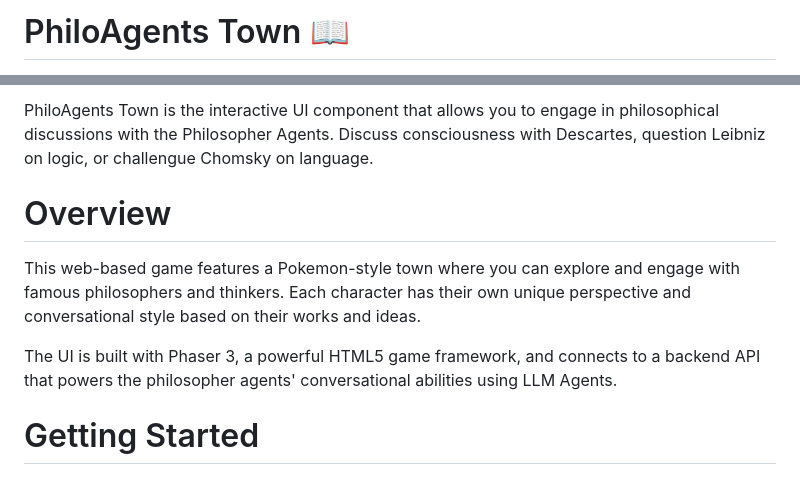
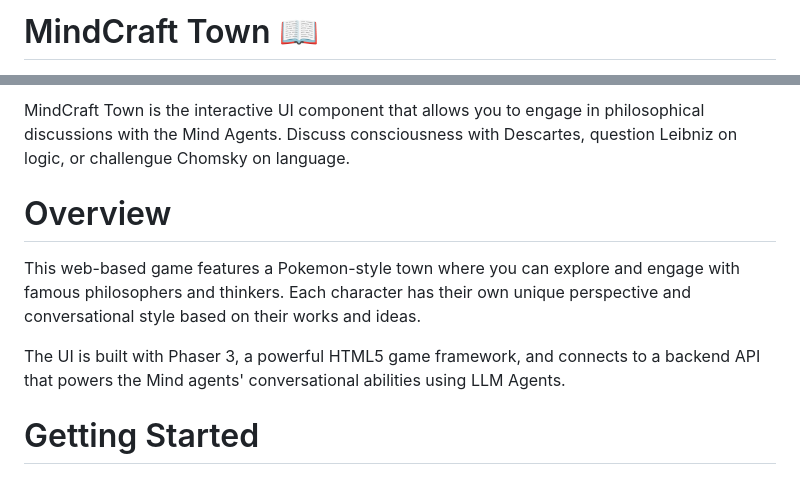
Before and after one commit to Armaansaxena/GenAiProject, a Markdown page: README.md, 2 parts joined by grey strips. GitHub-like rendering.

```diff
--- a/README.md
+++ b/README.md
@@ -1,2 +1,2 @@
-# PhiloAgents Town 📖
+# MindCraft Town 📖
 
@@ -4,11 +4,11 @@
 
-PhiloAgents Town is the interactive UI component that allows you to engage in philosophical discussions with the Philosopher Agents. Discuss consciousness with Descartes, question Leibniz on logic, or challengue Chomsky on language.
+MindCraft Town is the interactive UI component that allows you to engage in philosophical discussions with the Mind Agents. Discuss consciousness with Descartes, question Leibniz on logic, or challengue Chomsky on language.
 
 # Overview
 
 This web-based game features a Pokemon-style town where you can explore and engage with famous philosophers and thinkers. Each character has their own unique perspective and conversational style based on their works and ideas.
 
-The UI is built with Phaser 3, a powerful HTML5 game framework, and connects to a backend API that powers the philosopher agents' conversational abilities using LLM Agents.
+The UI is built with Phaser 3, a powerful HTML5 game framework, and connects to a backend API that powers the Mind agents' conversational abilities using LLM Agents.
 
 
 # Getting Started
```
Also changed, not shown: other parts of README.md (+1 -1 lines).
